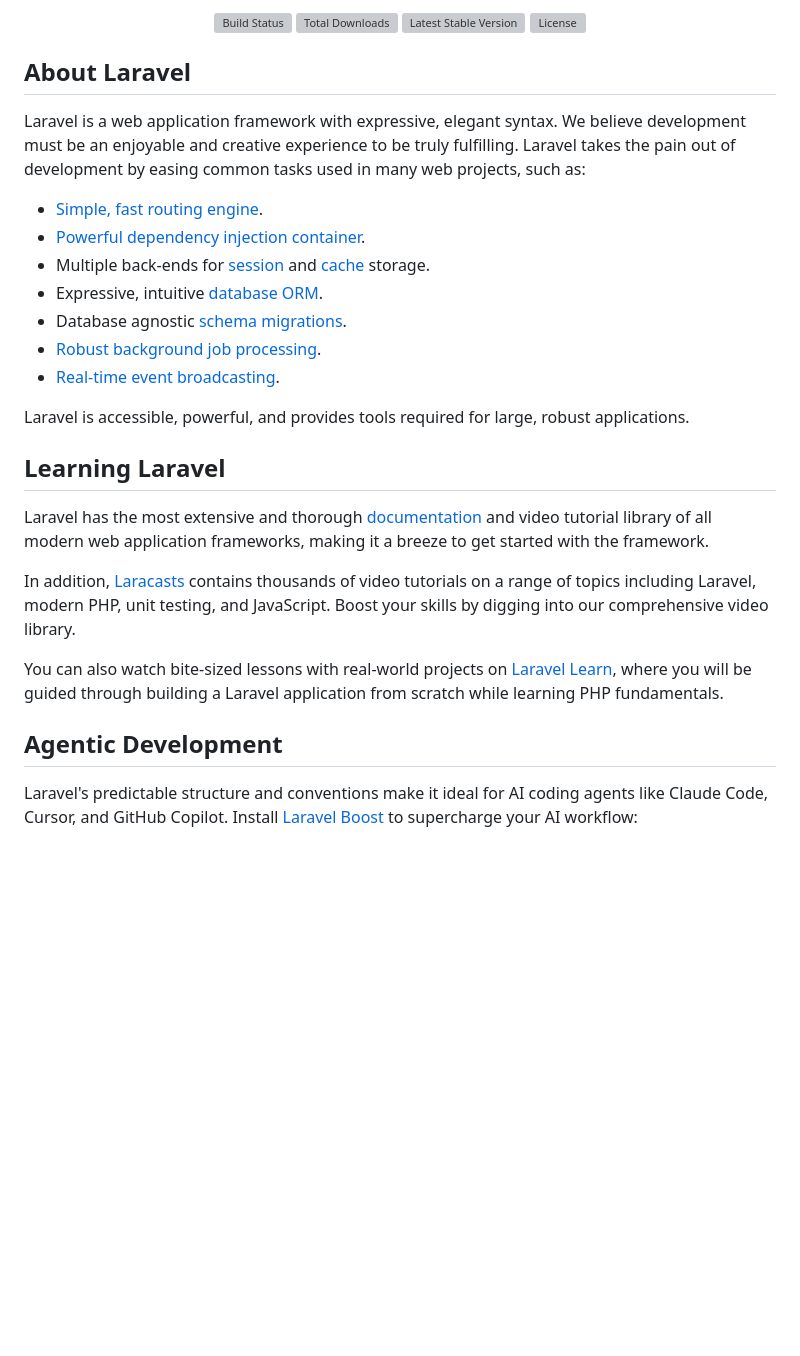
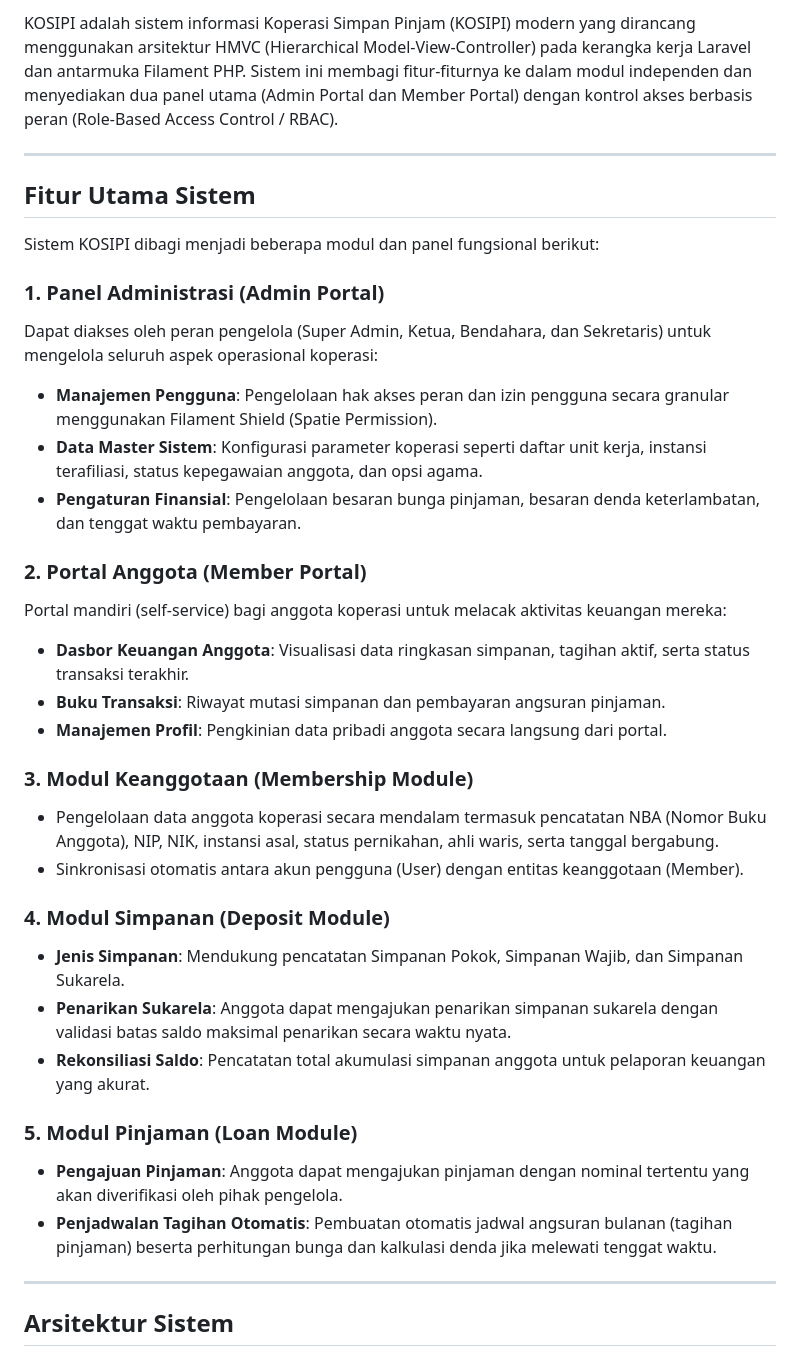
Before and after one commit to fritzkmanurung/MATKUL_PSI_KOSIPI, a Markdown page: README.md, the part around one of its changes. GitHub-like rendering; blank space fills up the shorter version; grey boxes are pictures that could not be loaded.

```diff
--- a/README.md
+++ b/README.md
@@ -2,34 +2,38 @@
 
-<p align="center">
-<a href="https://github.com/laravel/framework/actions"><img src="https://github.com/laravel/framework/workflows/tests/badge.svg" alt="Build Status"></a>
-<a href="https://packagist.org/packages/laravel/framework"><img src="https://img.shields.io/packagist/dt/laravel/framework" alt="Total Downloads"></a>
-<a href="https://packagist.org/packages/laravel/framework"><img src="https://img.shields.io/packagist/v/laravel/framework" alt="Latest Stable Version"></a>
-<a href="https://packagist.org/packages/laravel/framework"><img src="https://img.shields.io/packagist/l/laravel/framework" alt="License"></a>
-</p>
+KOSIPI adalah sistem informasi Koperasi Simpan Pinjam (KOSIPI) modern yang dirancang menggunakan arsitektur HMVC (Hierarchical Model-View-Controller) pada kerangka kerja Laravel dan antarmuka Filament PHP. Sistem ini membagi fitur-fiturnya ke dalam modul independen dan menyediakan dua panel utama (Admin Portal dan Member Portal) dengan kontrol akses berbasis peran (Role-Based Access Control / RBAC).
 
-## About Laravel
+---
 
-Laravel is a web application framework with expressive, elegant syntax. We believe development must be an enjoyable and creative experience to be truly fulfilling. Laravel takes the pain out of development by easing common tasks used in many web projects, such as:
+## Fitur Utama Sistem
 
-- [Simple, fast routing engine](https://laravel.com/docs/routing).
-- [Powerful dependency injection container](https://laravel.com/docs/container).
-- Multiple back-ends for [session](https://laravel.com/docs/session) and [cache](https://laravel.com/docs/cache) storage.
-- Expressive, intuitive [database ORM](https://laravel.com/docs/eloquent).
-- Database agnostic [schema migrations](https://laravel.com/docs/migrations).
-- [Robust background job processing](https://laravel.com/docs/queues).
-- [Real-time event broadcasting](https://laravel.com/docs/broadcasting).
+Sistem KOSIPI dibagi menjadi beberapa modul dan panel fungsional berikut:
 
-Laravel is accessible, powerful, and provides tools required for large, robust applications.
+### 1. Panel Administrasi (Admin Portal)
+Dapat diakses oleh peran pengelola (Super Admin, Ketua, Bendahara, dan Sekretaris) untuk mengelola seluruh aspek operasional koperasi:
+* **Manajemen Pengguna**: Pengelolaan hak akses peran dan izin pengguna secara granular menggunakan Filament Shield (Spatie Permission).
+* **Data Master Sistem**: Konfigurasi parameter koperasi seperti daftar unit kerja, instansi terafiliasi, status kepegawaian anggota, dan opsi agama.
+* **Pengaturan Finansial**: Pengelolaan besaran bunga pinjaman, besaran denda keterlambatan, dan tenggat waktu pembayaran.
 
-## Learning Laravel
+### 2. Portal Anggota (Member Portal)
+Portal mandiri (self-service) bagi anggota koperasi untuk melacak aktivitas keuangan mereka:
+* **Dasbor Keuangan Anggota**: Visualisasi data ringkasan simpanan, tagihan aktif, serta status transaksi terakhir.
+* **Buku Transaksi**: Riwayat mutasi simpanan dan pembayaran angsuran pinjaman.
+* **Manajemen Profil**: Pengkinian data pribadi anggota secara langsung dari portal.
 
-Laravel has the most extensive and thorough [documentation](https://laravel.com/docs) and video tutorial library of all modern web application frameworks, making it a breeze to get started with the framework.
+### 3. Modul Keanggotaan (Membership Module)
+* Pengelolaan data anggota koperasi secara mendalam termasuk pencatatan NBA (Nomor Buku Anggota), NIP, NIK, instansi asal, status pernikahan, ahli waris, serta tanggal bergabung.
+* Sinkronisasi otomatis antara akun pengguna (User) dengan entitas keanggotaan (Member).
 
-In addition, [Laracasts](https://laracasts.com) contains thousands of video tutorials on a range of topics including Laravel, modern PHP, unit testing, and JavaScript. Boost your skills by digging into our comprehensive video library.
+### 4. Modul Simpanan (Deposit Module)
+* **Jenis Simpanan**: Mendukung pencatatan Simpanan Pokok, Simpanan Wajib, dan Simpanan Sukarela.
+* **Penarikan Sukarela**: Anggota dapat mengajukan penarikan simpanan sukarela dengan validasi batas saldo maksimal penarikan secara waktu nyata.
+* **Rekonsiliasi Saldo**: Pencatatan total akumulasi simpanan anggota untuk pelaporan keuangan yang akurat.
 
-You can also watch bite-sized lessons with real-world projects on [Laravel Learn](https://laravel.com/learn), where you will be guided through building a Laravel application from scratch while learning PHP fundamentals.
+### 5. Modul Pinjaman (Loan Module)
+* **Pengajuan Pinjaman**: Anggota dapat mengajukan pinjaman dengan nominal tertentu yang akan diverifikasi oleh pihak pengelola.
+* **Penjadwalan Tagihan Otomatis**: Pembuatan otomatis jadwal angsuran bulanan (tagihan pinjaman) beserta perhitungan bunga dan kalkulasi denda jika melewati tenggat waktu.
 
-## Agentic Development
+---
 
-Laravel's predictable structure and conventions make it ideal for AI coding agents like Claude Code, Cursor, and GitHub Copilot. Install [Laravel Boost](https://laravel.com/docs/ai) to supercharge your AI workflow:
+## Arsitektur Sistem
 
```
Also changed, not shown: other parts of README.md (+79 -13 lines).
